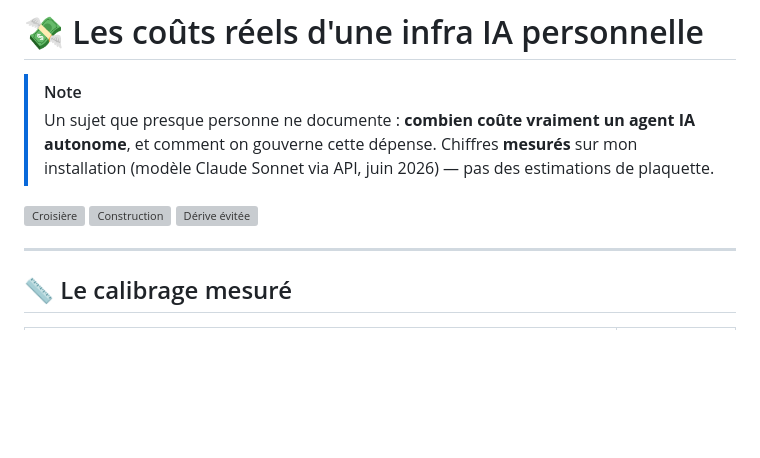
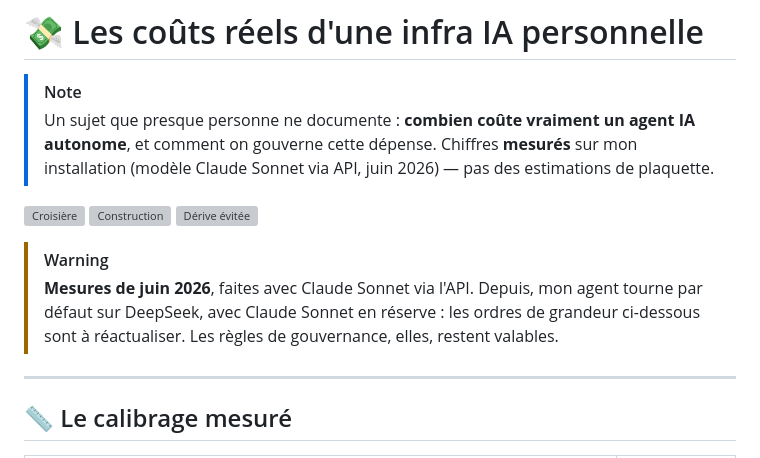
Before and after one commit to VincentG32/infra-ia-personnelle, a Markdown page: docs/couts.md, the part around the change. Drawn GitHub-style; blank space fills up the shorter version; grey boxes are pictures that could not be loaded.

```diff
--- a/docs/couts.md
+++ b/docs/couts.md
@@ -6,6 +6,9 @@
 ![Croisière](https://img.shields.io/badge/usage_normal-≈15--30$%2Fmois-22c55e?style=for-the-badge)
 ![Construction](https://img.shields.io/badge/construction_intensive-≈100$%2Fmois-f59e0b?style=for-the-badge)
 ![Dérive évitée](https://img.shields.io/badge/dérive_évitée-≈200$%2Fmois-ef4444?style=for-the-badge)
+
+> [!WARNING]
+> **Mesures de juin 2026**, faites avec Claude Sonnet via l'API. Depuis, mon agent tourne par défaut sur DeepSeek, avec Claude Sonnet en réserve : les ordres de grandeur ci-dessous sont à réactualiser. Les règles de gouvernance, elles, restent valables.
 
 ---
 
```
Also changed, not shown: README.md (+28 -3 lines), docs/gouvernance.md (+3 -0 lines), docs/comment-j-encadre-l-ia.png (added), 1 other file.
